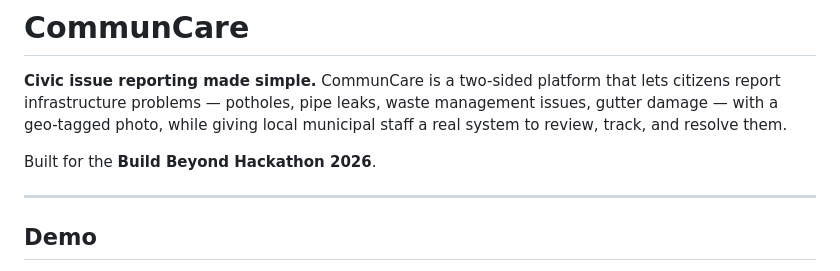
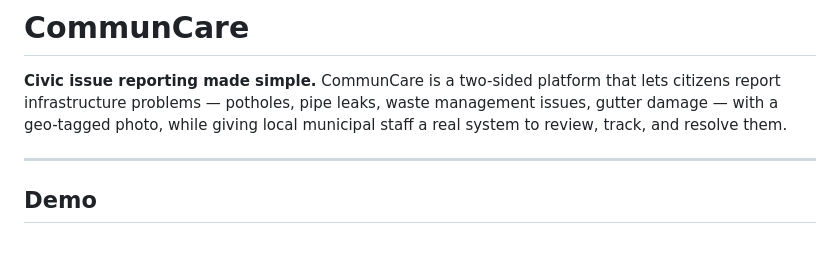
Before and after one commit to sarangmarath/CommunCare, a Markdown page: README.md, the part around the change. GitHub-like rendering; blank space fills up the shorter version.

```diff
--- a/README.md
+++ b/README.md
@@ -1,8 +1,6 @@
 # CommunCare
 
 **Civic issue reporting made simple.** CommunCare is a two-sided platform that lets citizens report infrastructure problems — potholes, pipe leaks, waste management issues, gutter damage — with a geo-tagged photo, while giving local municipal staff a real system to review, track, and resolve them.
-
-Built for the **Build Beyond Hackathon 2026**.
 
 ---
 
```
